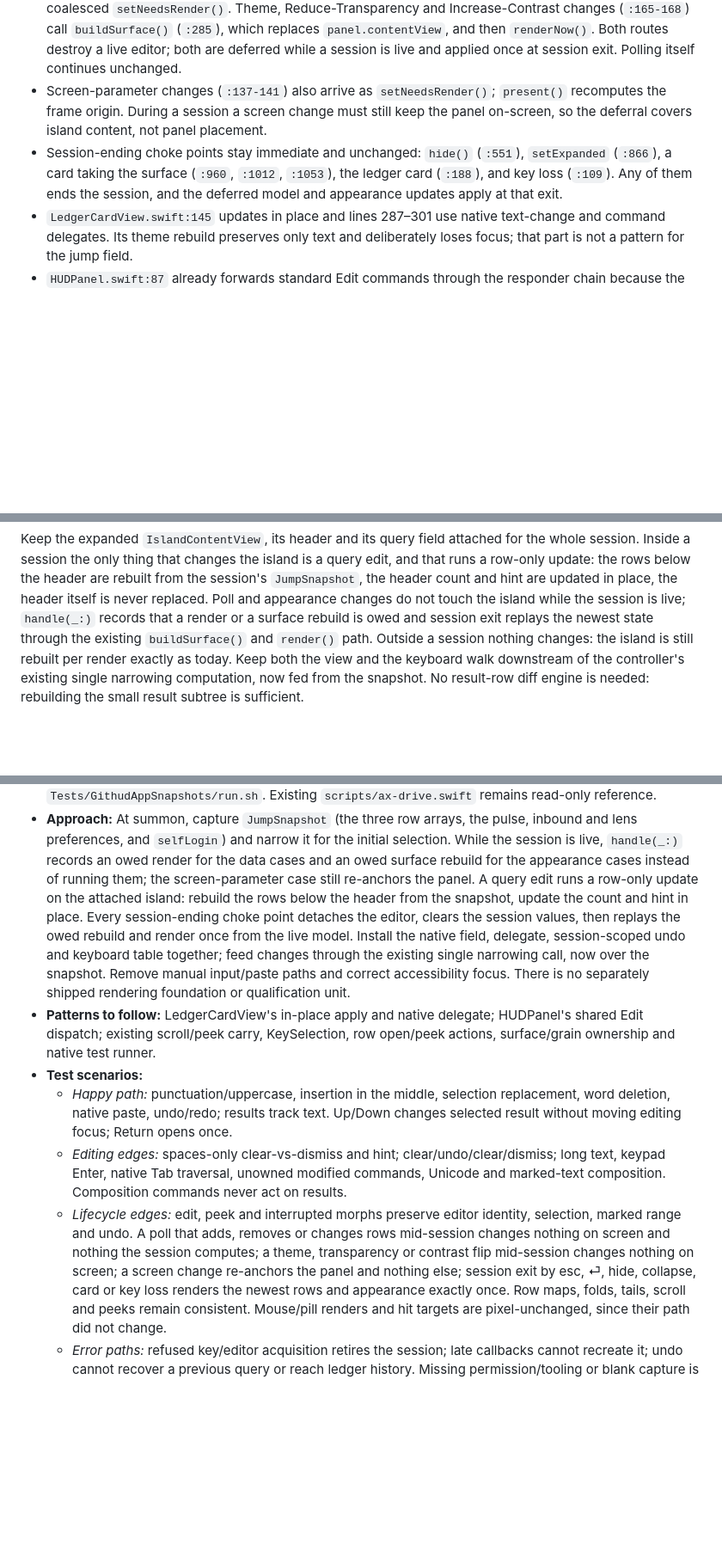
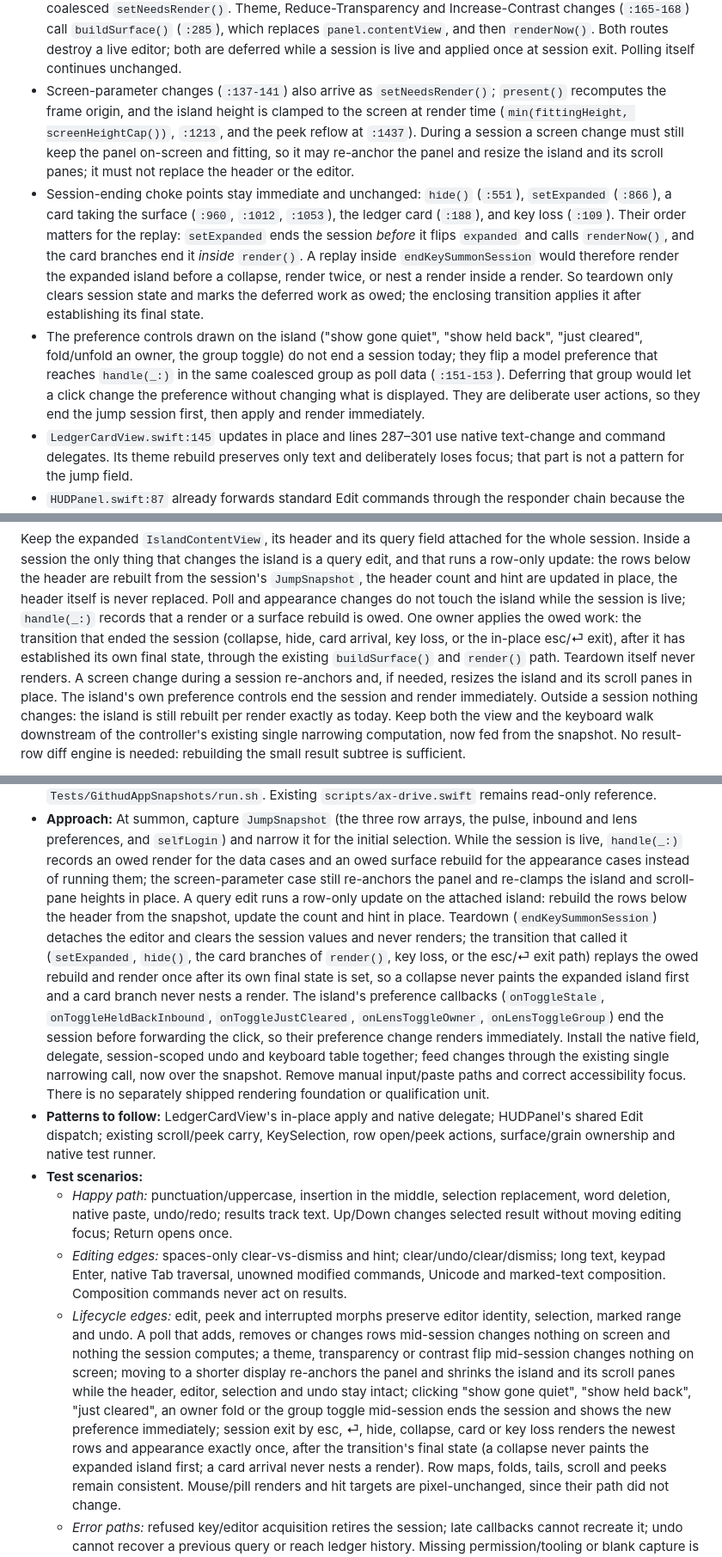
Before and after one commit to pro-vi/githud, a Markdown page: docs/design/2026-09-04-quick-navigator-agenda.md, 3 parts joined by grey strips. Shown at 86% size. Drawn GitHub-style; blank space fills up the shorter version.

Commit message:
docs(design): quick navigator — replay owned by the transition, preference clicks end the session, screen changes may resize
Three corrections to the session-snapshot plan. Teardown never renders; the
transition that ended the session (collapse, hide, card, key loss, esc/⏎)
replays the deferred poll and appearance updates after its final state, so a
collapse cannot paint the expanded island first and a card branch cannot nest
a render. The island's own preference controls end the session before the
preference changes, so a click never changes a preference without changing
the display. A screen change may re-anchor and resize the island and its
scroll panes in place while the header and editor stay attached.

Co-Authored-By: Claude Fable 5.1 <noreply@anthropic.com>

```diff
--- a/docs/design/2026-09-04-quick-navigator-agenda.md
+++ b/docs/design/2026-09-04-quick-navigator-agenda.md
@@ -195,12 +195,26 @@ or theme switches, and no persistent-root refactor.
   destroy a live editor; both are deferred while a session is live and applied once
   at session exit. Polling itself continues unchanged.
 - Screen-parameter changes (`:137-141`) also arrive as `setNeedsRender()`; `present()`
-  recomputes the frame origin. During a session a screen change must still keep the
-  panel on-screen, so the deferral covers island content, not panel placement.
+  recomputes the frame origin, and the island height is clamped to the screen at
+  render time (`min(fittingHeight, screenHeightCap())`, `:1213`, and the peek reflow
+  at `:1437`). During a session a screen change must still keep the panel on-screen
+  and fitting, so it may re-anchor the panel and resize the island and its scroll
+  panes; it must not replace the header or the editor.
 - Session-ending choke points stay immediate and unchanged: `hide()` (`:551`),
   `setExpanded` (`:866`), a card taking the surface (`:960`, `:1012`, `:1053`), the
-  ledger card (`:188`), and key loss (`:109`). Any of them ends the session, and the
-  deferred model and appearance updates apply at that exit.
+  ledger card (`:188`), and key loss (`:109`). Their order matters for the replay:
+  `setExpanded` ends the session *before* it flips `expanded` and calls `renderNow()`,
+  and the card branches end it *inside* `render()`. A replay inside
+  `endKeySummonSession` would therefore render the expanded island before a collapse,
+  render twice, or nest a render inside a render. So teardown only clears session
+  state and marks the deferred work as owed; the enclosing transition applies it after
+  establishing its final state.
+- The preference controls drawn on the island ("show gone quiet", "show held back",
+  "just cleared", fold/unfold an owner, the group toggle) do not end a session today;
+  they flip a model preference that reaches `handle(_:)` in the same coalesced group
+  as poll data (`:151-153`). Deferring that group would let a click change the
+  preference without changing what is displayed. They are deliberate user actions,
+  so they end the jump session first, then apply and render immediately.
 - `LedgerCardView.swift:145` updates in place and lines 287–301 use native
   text-change and command delegates. Its theme rebuild preserves only text and
   deliberately loses focus; that part is not a pattern for the jump field.
@@ -279,9 +293,13 @@ query edit, and that runs a row-only update: the rows below the header are rebui
 from the session's `JumpSnapshot`, the header count and hint are updated in place,
 the header itself is never replaced. Poll and appearance changes do not touch the
 island while the session is live; `handle(_:)` records that a render or a surface
-rebuild is owed and session exit replays the newest state through the existing
-`buildSurface()` and `render()` path. Outside a session nothing changes: the island is
-still rebuilt per render exactly as today.
+rebuild is owed. One owner applies the owed work: the transition that ended the
+session (collapse, hide, card arrival, key loss, or the in-place esc/⏎ exit), after
+it has established its own final state, through the existing `buildSurface()` and
+`render()` path. Teardown itself never renders. A screen change during a session
+re-anchors and, if needed, resizes the island and its scroll panes in place. The
+island's own preference controls end the session and render immediately. Outside a
+session nothing changes: the island is still rebuilt per render exactly as today.
 Keep both the view and the keyboard walk downstream of the controller's existing
 single narrowing computation, now fed from the snapshot. No result-row diff engine
 is needed: rebuilding the small result subtree is sufficient.
@@ -476,11 +503,18 @@ Escape must clear spaces before dismissing even when narrowing is already identi
   inbound and lens preferences, and `selfLogin`) and narrow it for the initial
   selection. While the session is live, `handle(_:)` records an owed render for the
   data cases and an owed surface rebuild for the appearance cases instead of running
-  them; the screen-parameter case still re-anchors the panel. A query edit runs a
-  row-only update on the attached island: rebuild the rows below the header from the
-  snapshot, update the count and hint in place. Every session-ending choke point
-  detaches the editor, clears the session values, then replays the owed rebuild and
-  render once from the live model. Install the native field, delegate, session-scoped
+  them; the screen-parameter case still re-anchors the panel and re-clamps the island
+  and scroll-pane heights in place. A query edit runs a row-only update on the
+  attached island: rebuild the rows below the header from the snapshot, update the
+  count and hint in place. Teardown (`endKeySummonSession`) detaches the editor and
+  clears the session values and never renders; the transition that called it
+  (`setExpanded`, `hide()`, the card branches of `render()`, key loss, or the esc/⏎
+  exit path) replays the owed rebuild and render once after its own final state is
+  set, so a collapse never paints the expanded island first and a card branch never
+  nests a render. The island's preference callbacks (`onToggleStale`,
+  `onToggleHeldBackInbound`, `onToggleJustCleared`, `onLensToggleOwner`,
+  `onLensToggleGroup`) end the session before forwarding the click, so their
+  preference change renders immediately. Install the native field, delegate, session-scoped
   undo and keyboard table together; feed changes through the existing single narrowing
   call, now over the snapshot. Remove manual input/paste paths and correct
   accessibility focus. There is no separately shipped rendering foundation or
@@ -498,9 +532,14 @@ Escape must clear spaces before dismissing even when narrowing is already identi
   - *Lifecycle edges:* edit, peek and interrupted morphs preserve editor identity,
     selection, marked range and undo. A poll that adds, removes or changes rows
     mid-session changes nothing on screen and nothing the session computes; a theme,
-    transparency or contrast flip mid-session changes nothing on screen; a screen
-    change re-anchors the panel and nothing else; session exit by esc, ⏎, hide,
-    collapse, card or key loss renders the newest rows and appearance exactly once.
+    transparency or contrast flip mid-session changes nothing on screen; moving to a
+    shorter display re-anchors the panel and shrinks the island and its scroll panes
+    while the header, editor, selection and undo stay intact; clicking "show gone
+    quiet", "show held back", "just cleared", an owner fold or the group toggle
+    mid-session ends the session and shows the new preference immediately; session
+    exit by esc, ⏎, hide, collapse, card or key loss renders the newest rows and
+    appearance exactly once, after the transition's final state (a collapse never
+    paints the expanded island first; a card arrival never nests a render).
     Row maps, folds, tails, scroll and peeks remain consistent. Mouse/pill renders
     and hit targets are pixel-unchanged, since their path did not change.
   - *Error paths:* refused key/editor acquisition retires the session; late callbacks
```
Also changed, not shown: other parts of docs/design/2026-09-04-quick-navigator-agenda.md (+23 -11 lines).
